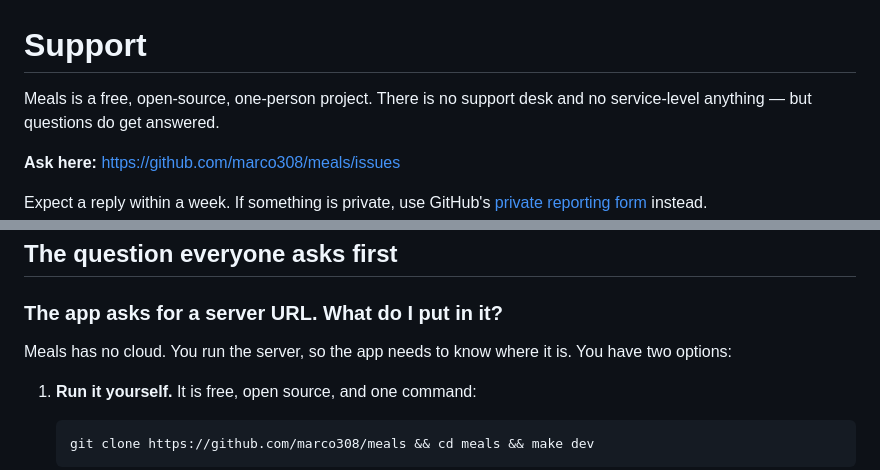
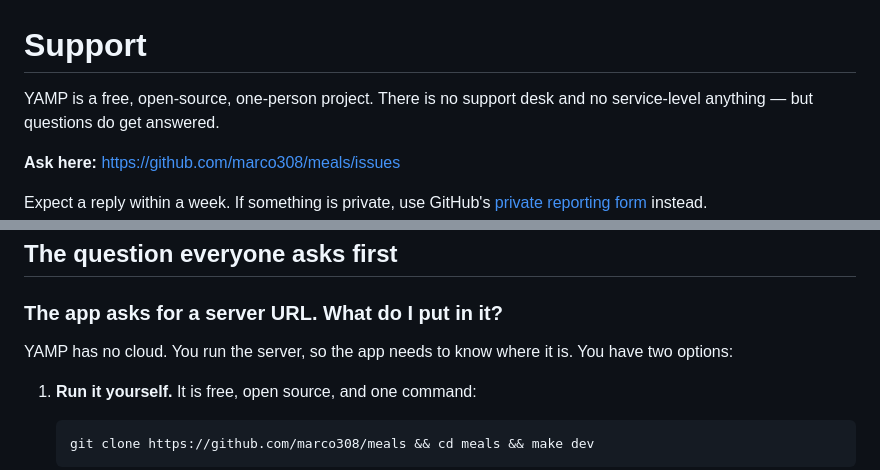
Before and after one commit to marco308/meals, a Markdown page: SUPPORT.md, 2 parts joined by grey strips. Rendered like a GitHub page.

```diff
--- a/SUPPORT.md
+++ b/SUPPORT.md
@@ -1,6 +1,6 @@
 # Support
 
-Meals is a free, open-source, one-person project. There is no support desk and
+YAMP is a free, open-source, one-person project. There is no support desk and
 no service-level anything — but questions do get answered.
 
 **Ask here:** <https://github.com/marco308/meals/issues>
@@ -21,7 +21,7 @@ to do instead.
 
 ### The app asks for a server URL. What do I put in it?
 
-Meals has no cloud. You run the server, so the app needs to know where it is.
+YAMP has no cloud. You run the server, so the app needs to know where it is.
 You have two options:
 
 1. **Run it yourself.** It is free, open source, and one command:
```
Also changed, not shown: PRIVACY.md (+5 -5 lines), TERMS.md (+2 -2 lines).
